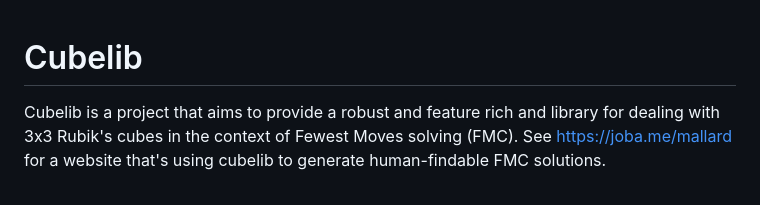
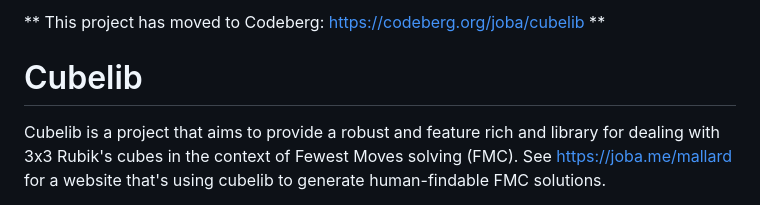
Before and after one commit to Jobarion/cubelib, a Markdown page: README.MD, the part around the change. Drawn GitHub-style.

```diff
--- a/README.MD
+++ b/README.MD
@@ -1,3 +1,5 @@
+** This project has moved to Codeberg: https://codeberg.org/joba/cubelib **
+
 # Cubelib
 Cubelib is a project that aims to provide a robust and feature rich and library for dealing with 3x3 Rubik's cubes in the context of Fewest Moves solving (FMC).
 See https://joba.me/mallard for a website that's using cubelib to generate human-findable FMC solutions.
```
